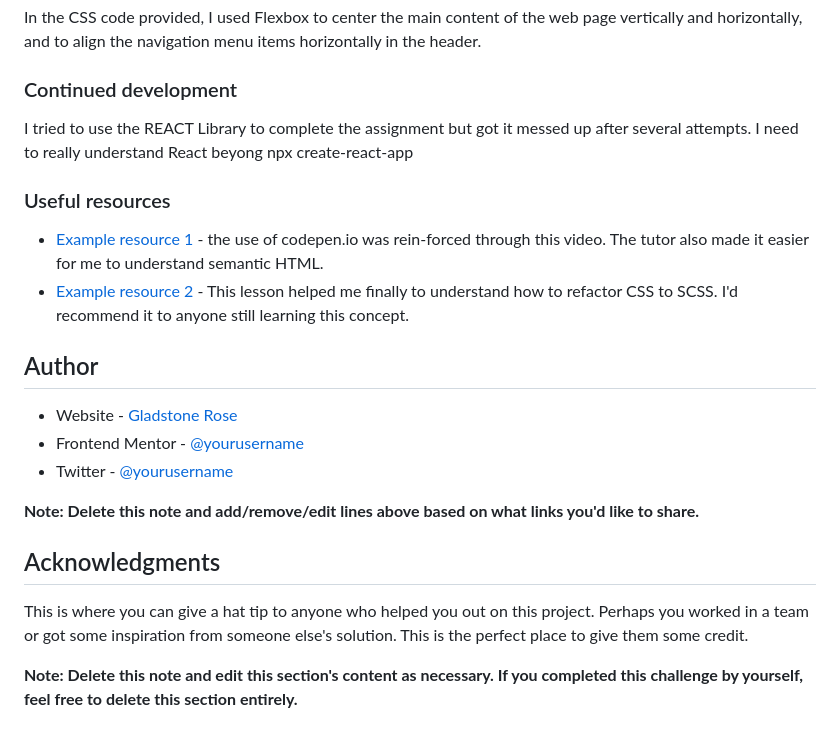
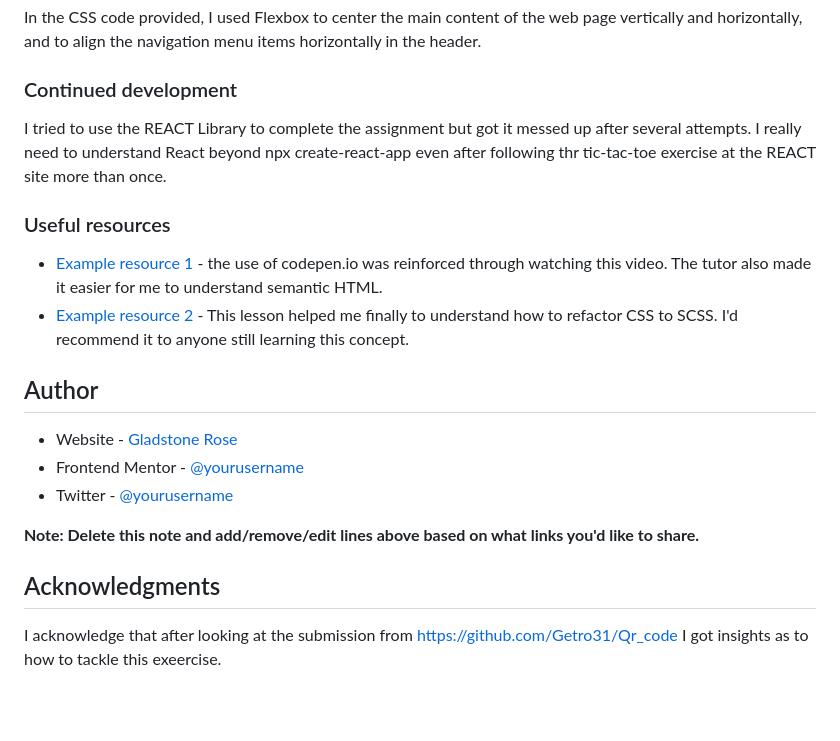
Before and after one commit to gladstone28/rose-qr-code, a Markdown page: README.md, the part around the change. GitHub-like rendering; blank space fills up the shorter version.

Commit message:
entered acknowledgements into README.md

```diff
--- a/README.md
+++ b/README.md
@@ -59,11 +59,12 @@ In the CSS code  provided, I used Flexbox to center the main content of the web
 
 ### Continued development
 
-I tried to use the REACT Library to complete the assignment but got it messed up after several attempts. I need to really understand React beyong npx create-react-app
+I tried to use the REACT Library to complete the assignment but got it messed up after several attempts. I really need to understand React beyond npx create-react-app  even after following thr tic-tac-toe
+exercise at the REACT site more than once.
 
 ### Useful resources
 
-- [Example resource 1](https://www.youtube.com/watch?v=Yf5K0XgXrRs) - the use of codepen.io was rein-forced through this video. The tutor also made it easier for me to understand semantic HTML.
+- [Example resource 1](https://www.youtube.com/watch?v=Yf5K0XgXrRs) - the use of codepen.io was reinforced through watching this video. The tutor also made it easier for me to understand semantic HTML.
 - [Example resource 2](https://www.codecademy.com/courses/learn-sass/projects/refactor-scss-1) - This lesson helped me finally to understand how to refactor CSS to SCSS. I'd recommend it to anyone still learning this concept.
 
 ## Author
@@ -76,6 +77,4 @@ I tried to use the REACT Library to complete the assignment but got it messed up
 
 ## Acknowledgments
 
-This is where you can give a hat tip to anyone who helped you out on this project. Perhaps you worked in a team or got some inspiration from someone else's solution. This is the perfect place to give them some credit.
-
-**Note: Delete this note and edit this section's content as necessary. If you completed this challenge by yourself, feel free to delete this section entirely.**
+I acknowledge that after looking at the submission from https://github.com/Getro31/Qr_code I got insights as to how to tackle this exeercise.
```
